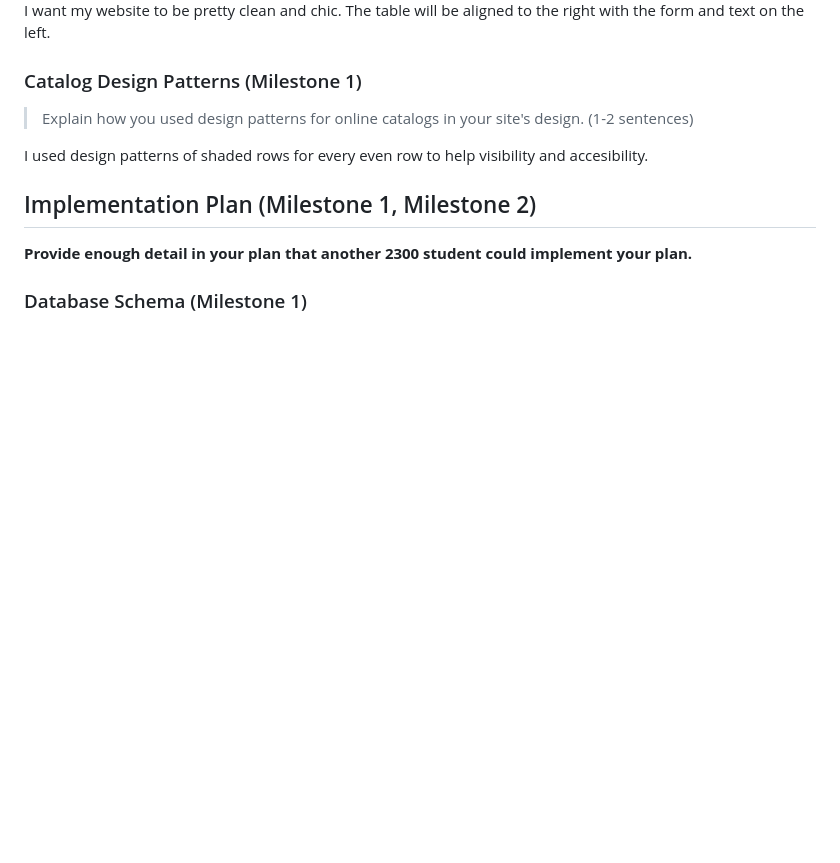
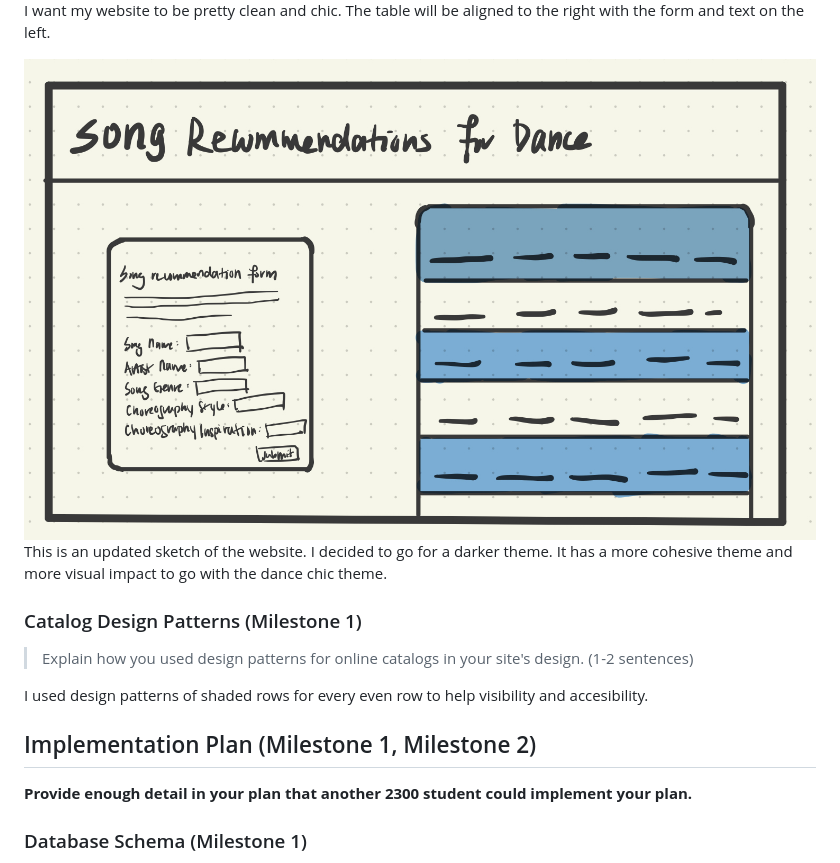
Before and after one commit to marymanruzhang/dance-song-rec-table, a Markdown page: design-plan/design-journey.md, the part around the change printed below. Rendered like a GitHub page; pictures changed too: design-plan/updated.jpg (added); blank space fills up the shorter version.

```diff
--- a/design-plan/design-journey.md
+++ b/design-plan/design-journey.md
@@ -125,6 +125,9 @@ These data help Julia with new song recommendations as well as the artist's name
 ![sketch](/design-plan/sketch.jpg)
 I want my website to be pretty clean and chic. The table will be aligned to the right with the form and text on the left.
 
+![sketch](/design-plan/updated.jpg)
+This is an updated sketch of the website. I decided to go for a darker theme. It has a more cohesive theme and more visual impact to go with the dance chic theme.
+
 ### Catalog Design Patterns (Milestone 1)
 > Explain how you used design patterns for online catalogs in your site's design. (1-2 sentences)
 
```
Also changed, not shown: other parts of design-plan/design-journey.md (+11 -13 lines), 4 other files.
